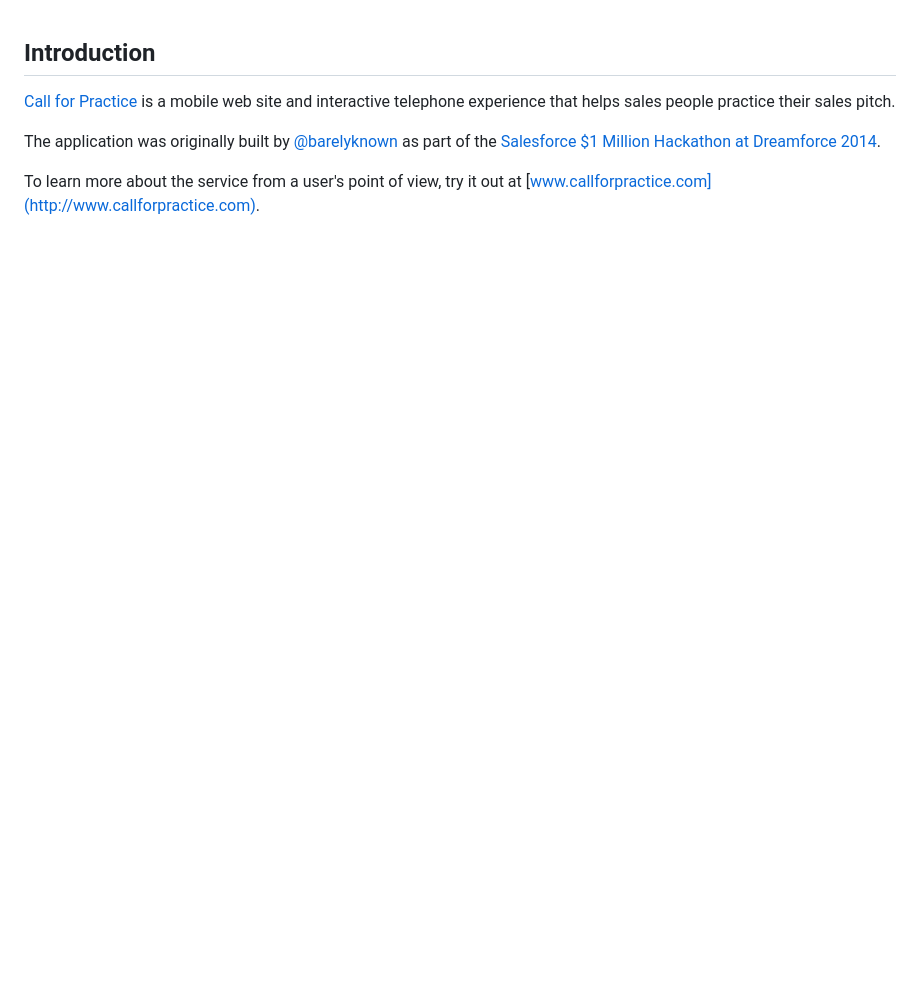
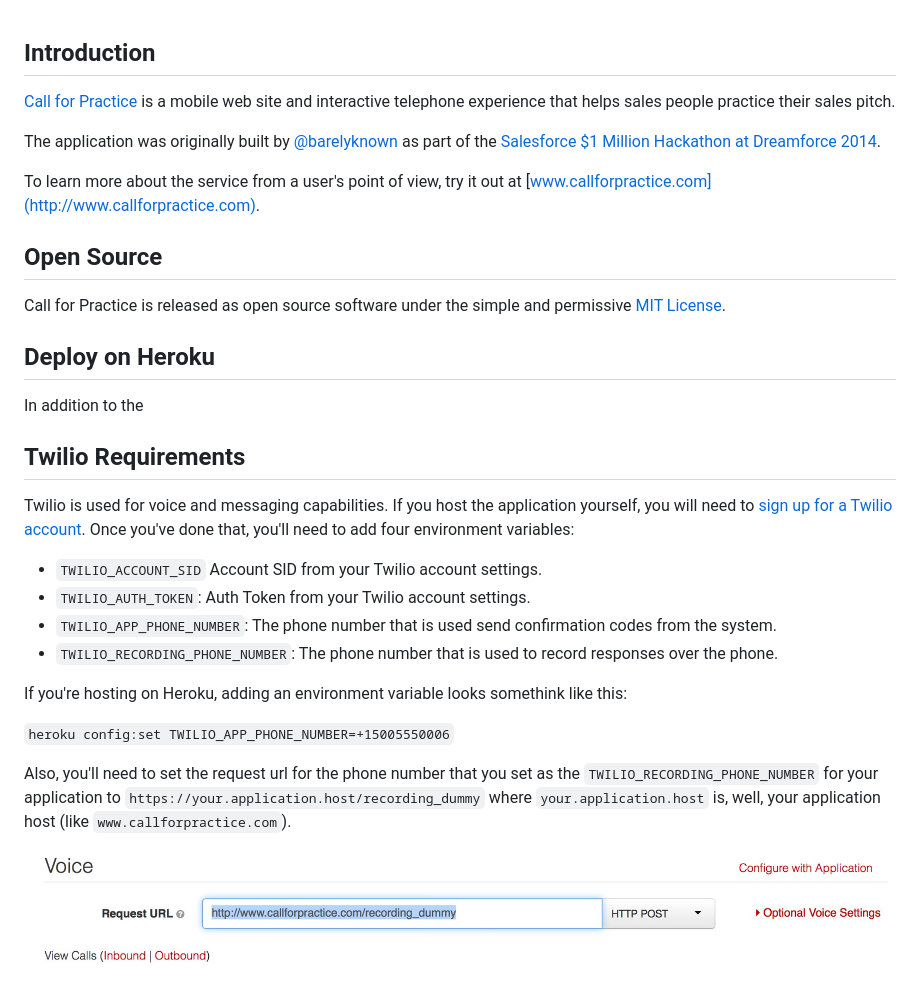
Before and after one commit to DreamforceHackathon/repository-19, a Markdown page: README.md, the part around the change. Drawn GitHub-style; pictures changed too: public/set_twilio_phone_number.jpg (added); blank space fills up the shorter version.

Commit message:
more readme

```diff
--- a/README.md
+++ b/README.md
@@ -5,3 +5,25 @@
 The application was originally built by [@barelyknown](httsp://twitter.com/barelyknown) as part of the [Salesforce $1 Million Hackathon at Dreamforce 2014](https://developer.salesforce.com/million-dollar-hackathon).
 
 To learn more about the service from a user's point of view, try it out at [www.callforpractice.com](http://www.callforpractice.com).
+
+## Open Source
+Call for Practice is released as open source software under the simple and permissive [MIT License](/LICENSE).
+
+## Deploy on Heroku
+In addition to the
+
+## Twilio Requirements
+Twilio is used for voice and messaging capabilities. If you host the application yourself, you will need to [sign up for a Twilio account](https://www.twilio.com/try-twilio). Once you've done that, you'll need to add four environment variables:
+
+- `TWILIO_ACCOUNT_SID` Account SID from your Twilio account settings.
+- `TWILIO_AUTH_TOKEN`: Auth Token from your Twilio account settings.
+- `TWILIO_APP_PHONE_NUMBER`: The phone number that is used send confirmation codes from the system.
+- `TWILIO_RECORDING_PHONE_NUMBER`: The phone number that is used to record responses over the phone.
+
+If you're hosting on Heroku, adding an environment variable looks somethink like this:
+
+`heroku config:set TWILIO_APP_PHONE_NUMBER=+15005550006`
+
+Also, you'll need to set the request url for the phone number that you set as the `TWILIO_RECORDING_PHONE_NUMBER` for your application to `https://your.application.host/recording_dummy` where `your.application.host` is, well, your application host (like `www.callforpractice.com`).
+
+![twilio request url](public/set_twilio_phone_number.jpg)
```
Also changed, not shown: 1 other file.
